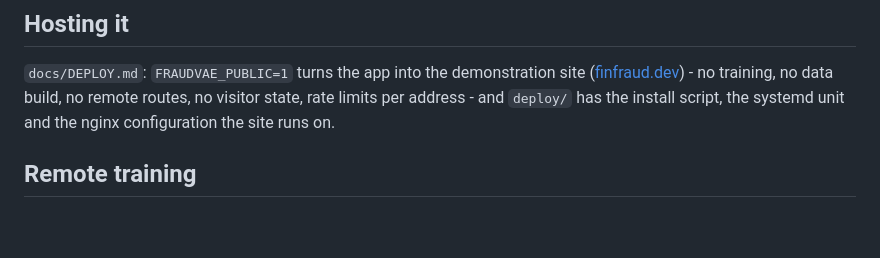
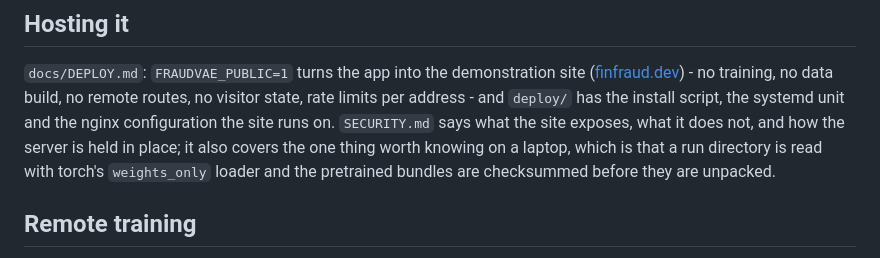
Before and after one commit to deanOcoin/fraudvae, a Markdown page: README.md, the part around the change. Drawn GitHub-style; blank space fills up the shorter version.

```diff
--- a/README.md
+++ b/README.md
@@ -275,7 +275,11 @@ time and numbers.
 `docs/DEPLOY.md`: `FRAUDVAE_PUBLIC=1` turns the app into the demonstration site ([finfraud.dev](https://www.finfraud.dev)) -
 no training, no data build, no remote routes, no visitor state, rate limits per
 address - and `deploy/` has the install script, the systemd unit and the nginx
-configuration the site runs on.
+configuration the site runs on. `SECURITY.md` says what the site exposes, what it
+does not, and how the server is held in place; it also covers the one thing worth
+knowing on a laptop, which is that a run directory is read with torch's
+`weights_only` loader and the pretrained bundles are checksummed before they are
+unpacked.
 
 ## Remote training
 
```
Also changed, not shown: SECURITY.md (added, +101 -0 lines), docs/DEPLOY.md (+27 -11 lines).
